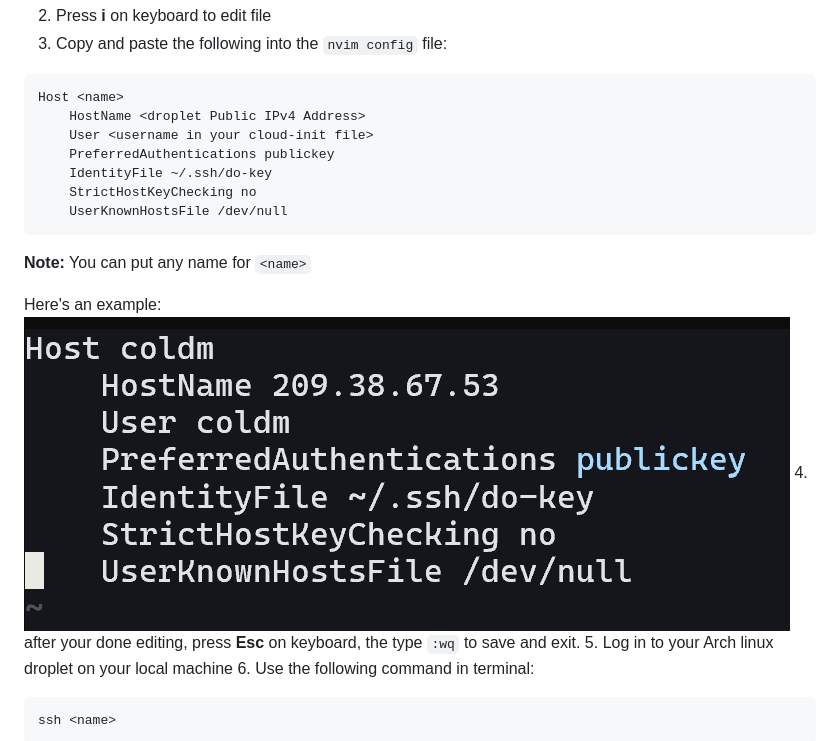
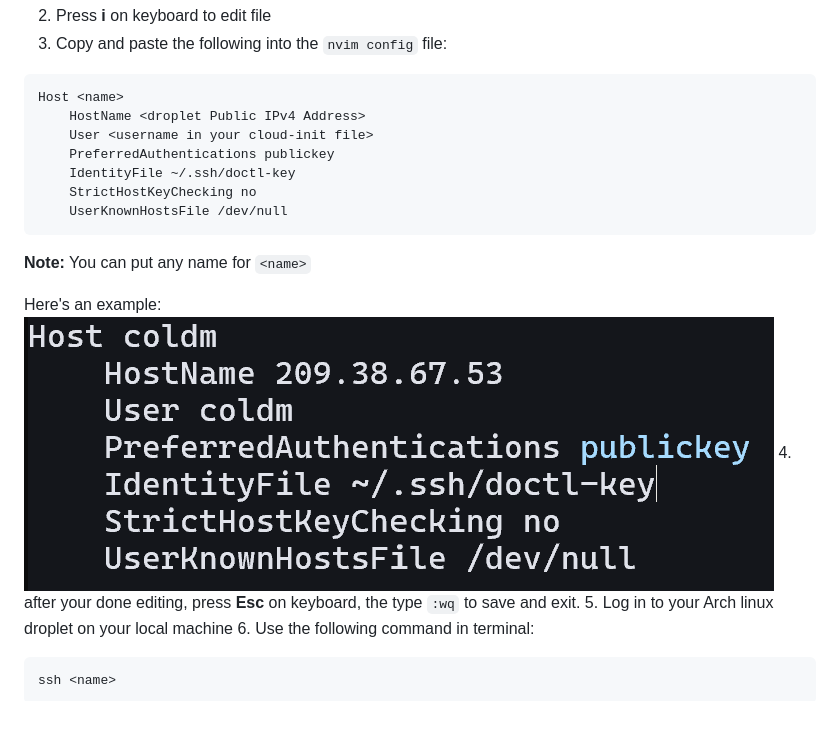
Before and after one commit to Abungo-w/2420-assignment-1, a Markdown page: README.md, the part around the change. GitHub-like rendering; pictures changed too: assets/ssh_to_droplet.png; blank space fills up the shorter version.

````diff
--- a/README.md
+++ b/README.md
@@ -272,7 +272,7 @@ Host <name>
     HostName <droplet Public IPv4 Address>
     User <username in your cloud-init file>
     PreferredAuthentications publickey
-    IdentityFile ~/.ssh/do-key
+    IdentityFile ~/.ssh/doctl-key
     StrictHostKeyChecking no
     UserKnownHostsFile /dev/null
 ```
````
